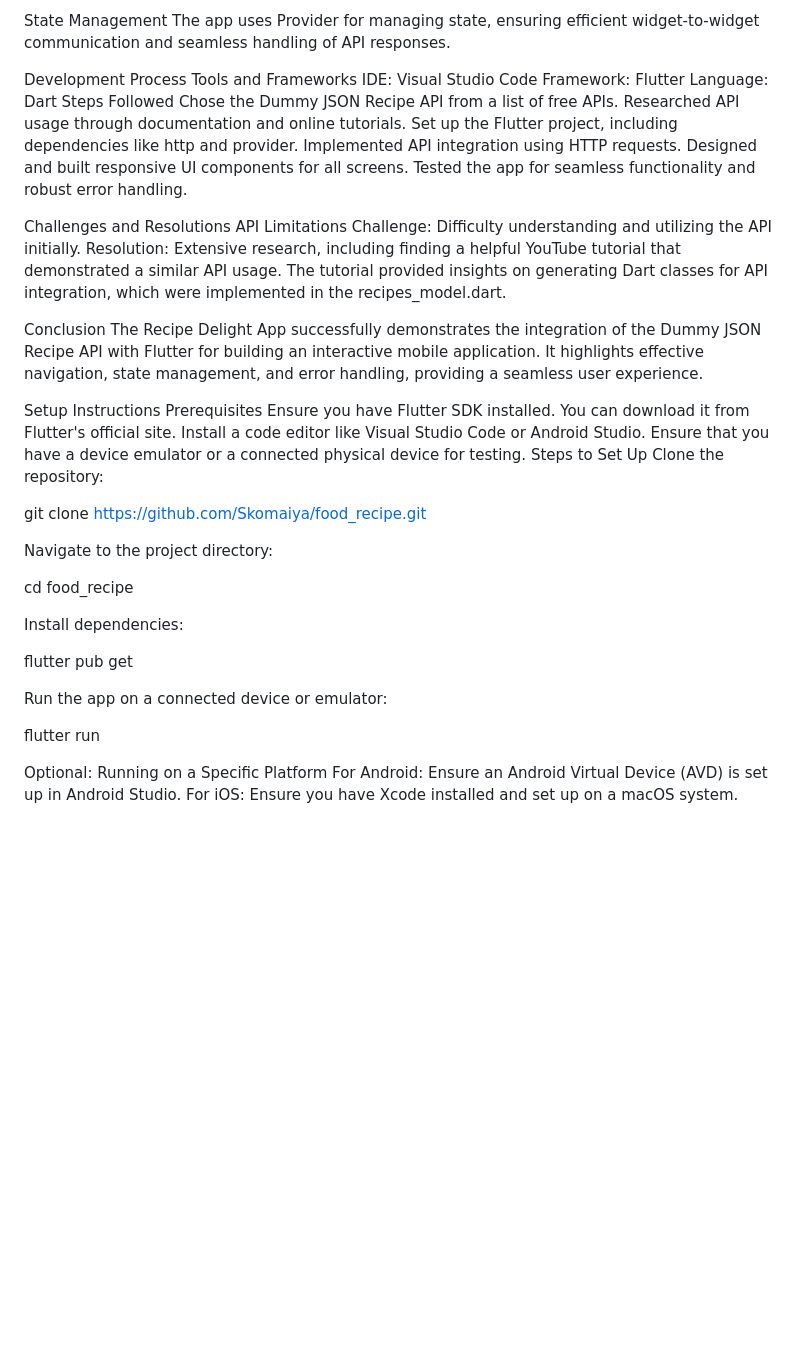
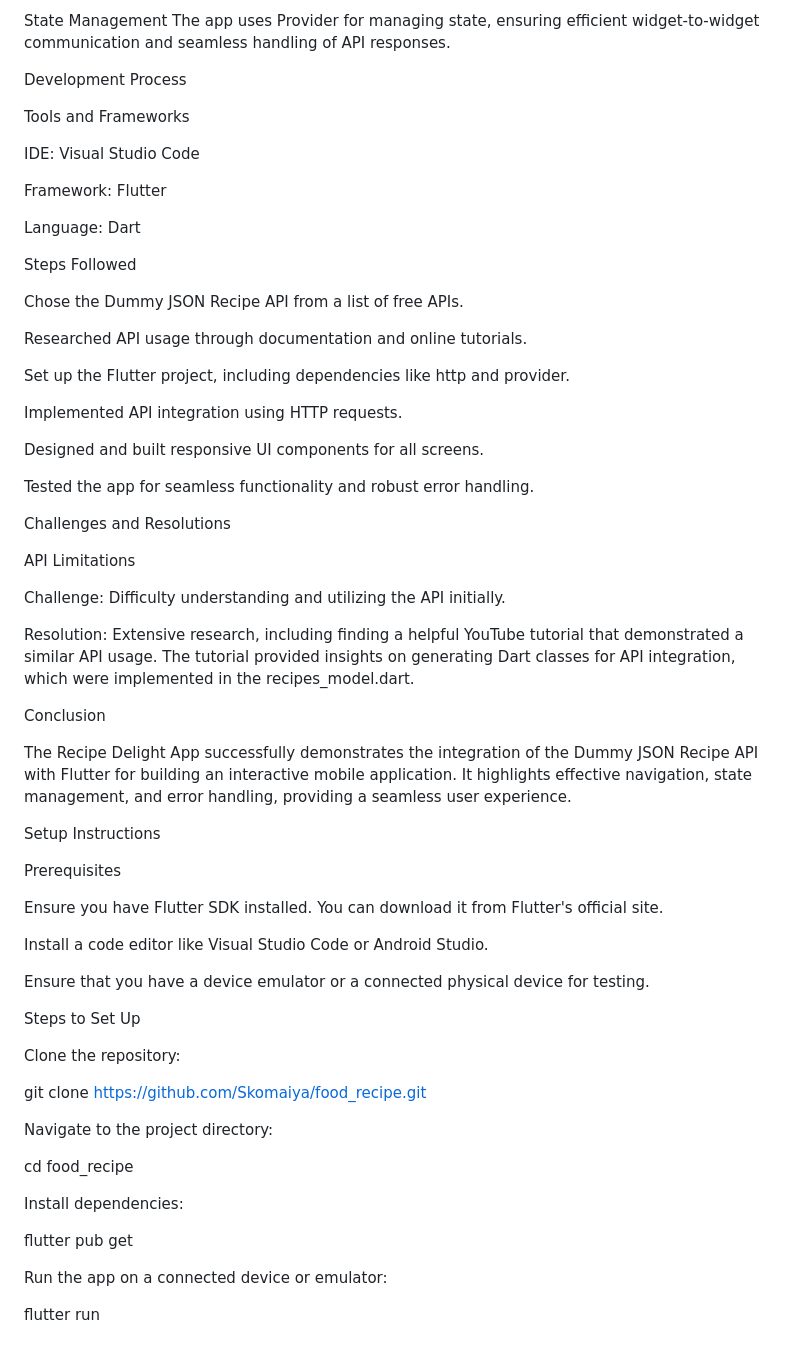
Before and after one commit to Skomaiya/food_recipe, a Markdown page: README.md, the part around the change. GitHub-like rendering; blank space fills up the shorter version.

```diff
--- a/README.md
+++ b/README.md
@@ -29,32 +29,57 @@ State Management
 The app uses Provider for managing state, ensuring efficient widget-to-widget communication and seamless handling of API responses.
 
 Development Process
+
 Tools and Frameworks
+
 IDE: Visual Studio Code
+
 Framework: Flutter
+
 Language: Dart
+
+
 Steps Followed
+
 Chose the Dummy JSON Recipe API from a list of free APIs.
+
 Researched API usage through documentation and online tutorials.
+
 Set up the Flutter project, including dependencies like http and provider.
+
 Implemented API integration using HTTP requests.
+
 Designed and built responsive UI components for all screens.
+
 Tested the app for seamless functionality and robust error handling.
 
+
 Challenges and Resolutions
+
 API Limitations
+
 Challenge: Difficulty understanding and utilizing the API initially.
+
 Resolution: Extensive research, including finding a helpful YouTube tutorial that demonstrated a similar API usage. The tutorial provided insights on generating Dart classes for API integration, which were implemented in the recipes_model.dart.
 
 Conclusion
+
 The Recipe Delight App successfully demonstrates the integration of the Dummy JSON Recipe API with Flutter for building an interactive mobile application. It highlights effective navigation, state management, and error handling, providing a seamless user experience.
 
+
 Setup Instructions
+
 Prerequisites
+
 Ensure you have Flutter SDK installed. You can download it from Flutter's official site.
+
 Install a code editor like Visual Studio Code or Android Studio.
+
 Ensure that you have a device emulator or a connected physical device for testing.
+
+
 Steps to Set Up
+
 Clone the repository:
 
 git clone https://github.com/Skomaiya/food_recipe.git
@@ -73,10 +98,3 @@ flutter pub get
 Run the app on a connected device or emulator:
 
 flutter run
-
-
-Optional: Running on a Specific Platform
-For Android:
-Ensure an Android Virtual Device (AVD) is set up in Android Studio.
-For iOS:
-Ensure you have Xcode installed and set up on a macOS system.
```
